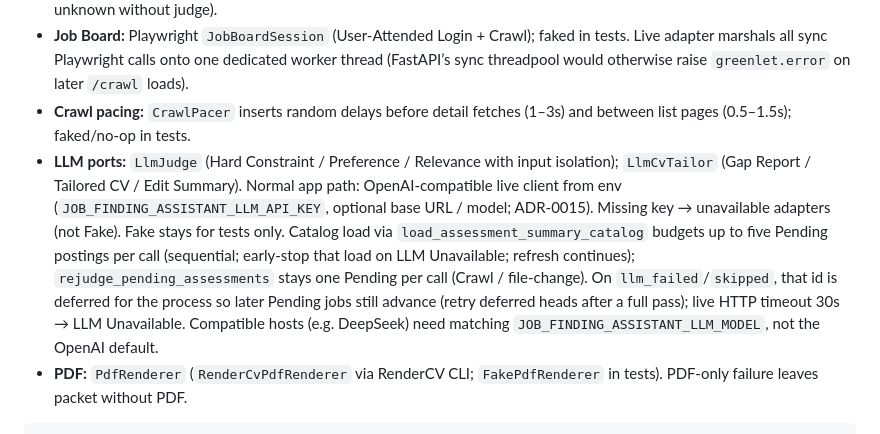
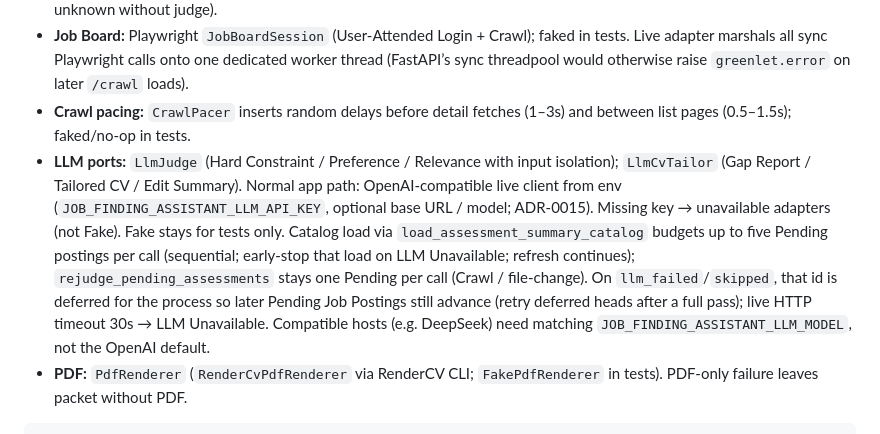
Before and after one commit to Mark5208/ust-career-center-searcher, a Markdown page: memory-bank/@architecture.md, the part around the change. Rendered like a GitHub page.

Commit message:
Use glossary Job Posting wording in architecture LLM ports note.
Co-authored-by: Cursor <cursoragent@cursor.com>

````diff
--- a/memory-bank/@architecture.md
+++ b/memory-bank/@architecture.md
@@ -12,7 +12,7 @@ Authoritative product language: `CONTEXT.md`. Decided assessment/CV model: ADRs
 - **Hard Constraints / Preferences:** plain-text file paths via `DiskConstraintFilesStore` (tool reads only; empty/missing → unknown without judge).
 - **Job Board:** Playwright `JobBoardSession` (User-Attended Login + Crawl); faked in tests. Live adapter marshals all sync Playwright calls onto one dedicated worker thread (FastAPI’s sync threadpool would otherwise raise `greenlet.error` on later `/crawl` loads).
 - **Crawl pacing:** `CrawlPacer` inserts random delays before detail fetches (1–3s) and between list pages (0.5–1.5s); faked/no-op in tests.
-- **LLM ports:** `LlmJudge` (Hard Constraint / Preference / Relevance with input isolation); `LlmCvTailor` (Gap Report / Tailored CV / Edit Summary). Normal app path: OpenAI-compatible live client from env (`JOB_FINDING_ASSISTANT_LLM_API_KEY`, optional base URL / model; ADR-0015). Missing key → unavailable adapters (not Fake). Fake stays for tests only. Catalog load via `load_assessment_summary_catalog` budgets up to five Pending postings per call (sequential; early-stop that load on LLM Unavailable; refresh continues); `rejudge_pending_assessments` stays one Pending per call (Crawl / file-change). On `llm_failed`/`skipped`, that id is deferred for the process so later Pending jobs still advance (retry deferred heads after a full pass); live HTTP timeout 30s → LLM Unavailable. Compatible hosts (e.g. DeepSeek) need matching `JOB_FINDING_ASSISTANT_LLM_MODEL`, not the OpenAI default.
+- **LLM ports:** `LlmJudge` (Hard Constraint / Preference / Relevance with input isolation); `LlmCvTailor` (Gap Report / Tailored CV / Edit Summary). Normal app path: OpenAI-compatible live client from env (`JOB_FINDING_ASSISTANT_LLM_API_KEY`, optional base URL / model; ADR-0015). Missing key → unavailable adapters (not Fake). Fake stays for tests only. Catalog load via `load_assessment_summary_catalog` budgets up to five Pending postings per call (sequential; early-stop that load on LLM Unavailable; refresh continues); `rejudge_pending_assessments` stays one Pending per call (Crawl / file-change). On `llm_failed`/`skipped`, that id is deferred for the process so later Pending Job Postings still advance (retry deferred heads after a full pass); live HTTP timeout 30s → LLM Unavailable. Compatible hosts (e.g. DeepSeek) need matching `JOB_FINDING_ASSISTANT_LLM_MODEL`, not the OpenAI default.
 - **PDF:** `PdfRenderer` (`RenderCvPdfRenderer` via RenderCV CLI; `FakePdfRenderer` in tests). PDF-only failure leaves packet without PDF.
 
 ```
````
